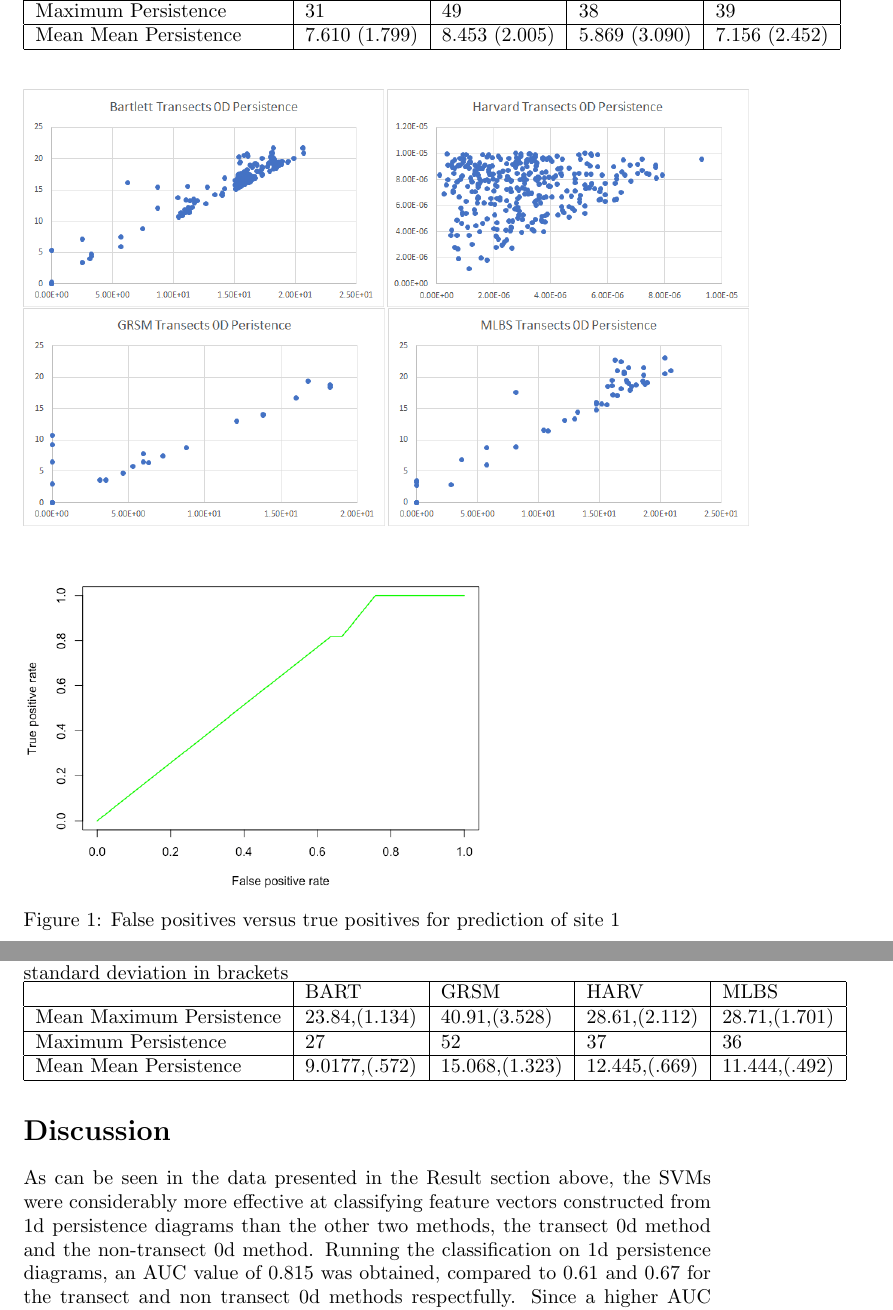
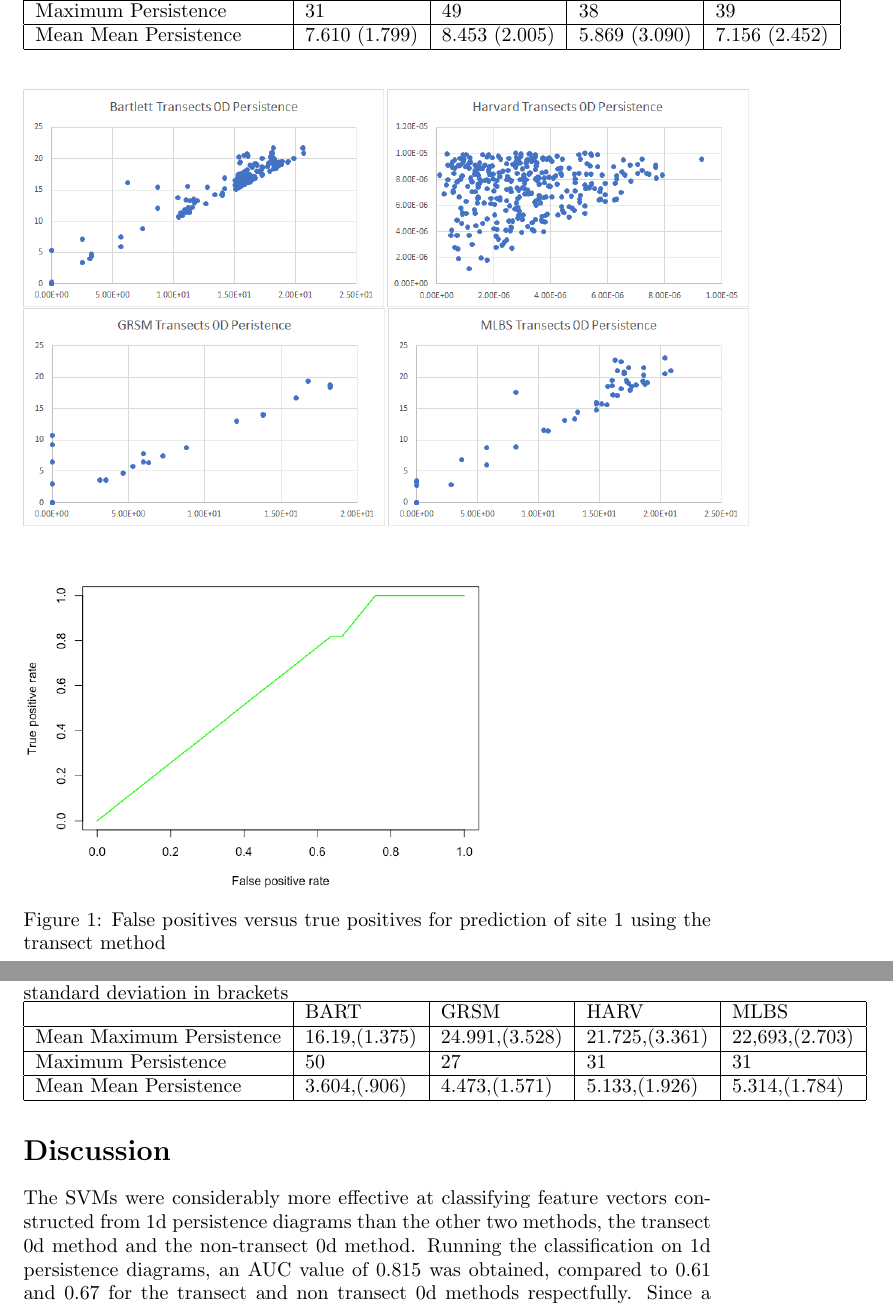
Before and after one commit to zemlni/topology, a LaTeX document (Topology final project.tex): two parts of pages 5 and 8 of 9, joined at a grey line, cut so that both start at the same text. Compiled offline with pdfLaTeX.

Commit message:
results updated to include re-done 0d and 1d per

```diff
--- a/Topology final project.tex
+++ b/Topology final project.tex
@@ -1,6 +1,6 @@
 \documentclass[10pt]{article}
-\title{Tree Project}
-\author{Samuel Pease, Eva Arroyo, Nikita Zemlevskiy}
+\title{ Topology as a Tool to Differentiate Canopy Architecture in North American Forests }
+\author{ Eva Arroyo, Samuel Pease, Nikita Zemlevskiy}
 \date{5/4/2017}
 \usepackage{graphicx}
 \begin{document}
@@ -53,7 +53,7 @@ Mean Mean Persistence    & 7.610 (1.799) & 8.453 (2.005) & 5.869 (3.090) & 7.156
 \includegraphics[scale = 0.5]{grsm_transects_0d_persistence}
 \includegraphics[scale = 0.5]{mlbs_transects_0d_persistence}\\
 \includegraphics[scale = 0.5]{transect_roc}\\
-Figure 1: False positives versus true positives for prediction of site 1
+Figure 1: False positives versus true positives for prediction of site 1 using the transect method
 
 
 \subsection*{0 Dimensional Persistence}
@@ -94,15 +94,15 @@ Figure 3: True positive by false positives for the 1-D persistence of the Canopy
 \begin{tabular}{|l|l|l|l|l|}
 \hline
                          & BART          & GRSM           & HARV          & MLBS          \\ \hline
-Mean Maximum Persistence & 23.84,(1.134) & 40.91,(3.528)  & 28.61,(2.112) & 28.71,(1.701) \\ \hline
-Maximum Persistence      & 27            & 52             & 37            & 36            \\ \hline
-Mean Mean Persistence    & 9.0177,(.572) & 15.068,(1.323) & 12.445,(.669) & 11.444,(.492) \\ \hline
+Mean Maximum Persistence & 16.19,(1.375) & 24.991,(3.528)  & 21.725,(3.361) & 22,693,(2.703) \\ \hline
+Maximum Persistence      & 50            & 27             & 31            & 31            \\ \hline
+Mean Mean Persistence    & 3.604,(.906) & 4.473,(1.571) & 5.133,(1.926) & 5.314,(1.784) \\ \hline
 \end{tabular}
 \end{table}
 
 
 \section*{Discussion}
-\indent As can be seen in the data presented in the Result section above, the SVMs were considerably more effective at classifying feature vectors constructed from 1d persistence diagrams than the other two methods, the transect 0d method and the non-transect 0d method. Running the classification on 1d persistence diagrams, an AUC value of 0.815 was obtained, compared to 0.61 and 0.67 for the transect and non transect 0d methods respectfully. Since a higher AUC corresponds to a higher correct classification rate, our results indicate that the 1d methodology is better for classifying persistence diagrams of canopy height models.
+\indent The SVMs were considerably more effective at classifying feature vectors constructed from 1d persistence diagrams than the other two methods, the transect 0d method and the non-transect 0d method. Running the classification on 1d persistence diagrams, an AUC value of 0.815 was obtained, compared to 0.61 and 0.67 for the transect and non transect 0d methods respectfully. Since a higher AUC corresponds to a higher correct classification rate, our results indicate that the 1d methodology is better for classifying persistence diagrams of canopy height models.
 
 \indent We interpret 0d persistence (for both the transect and the non-transect cases) as the heights of individual trees relative to those around it. This is analogous to sampling a function where each point is a tree, and persistence comes from comparing heights of points to heights of their neighbors. In contrast, 1d persistence is a measure of more general trend-like increases. Such an increase could be caused by a mountain or hill, since the elevations would be getting higher and higher and would reach a maximum at the middle. Although ground level elevation is accounted for in the model and only height from the ground is provided in the data, the analogy is still useful. One could imagine a group of trees that get gradually taller and taller closer to the middle of the group. 1d persistence measures the size and importance of such groups. As such, these are two fundamentally different but related quantities, and it is acceptable that results from using them could vary.
 
```
Also changed, not shown: 0d_roc.png, 1d_roc.png, Topology final project.pdf, mlbs_0d_persistence.png (deleted), mlbs_1d.png (deleted), Topology final project.tex (10 more changed lines), 5 other files.
